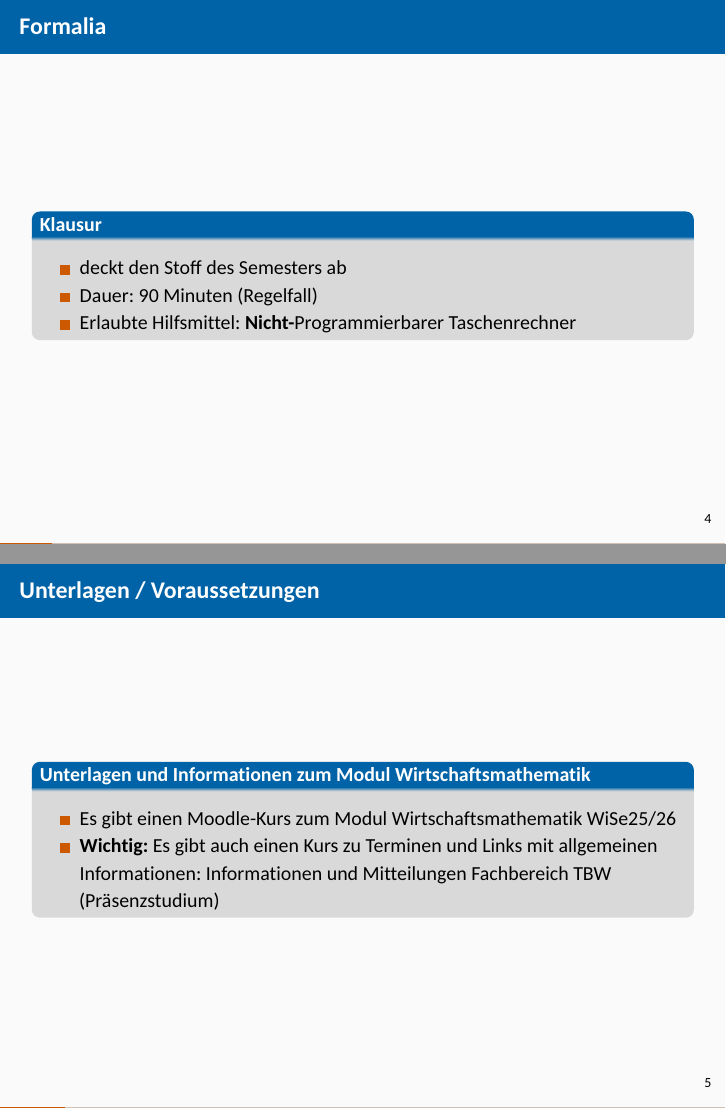
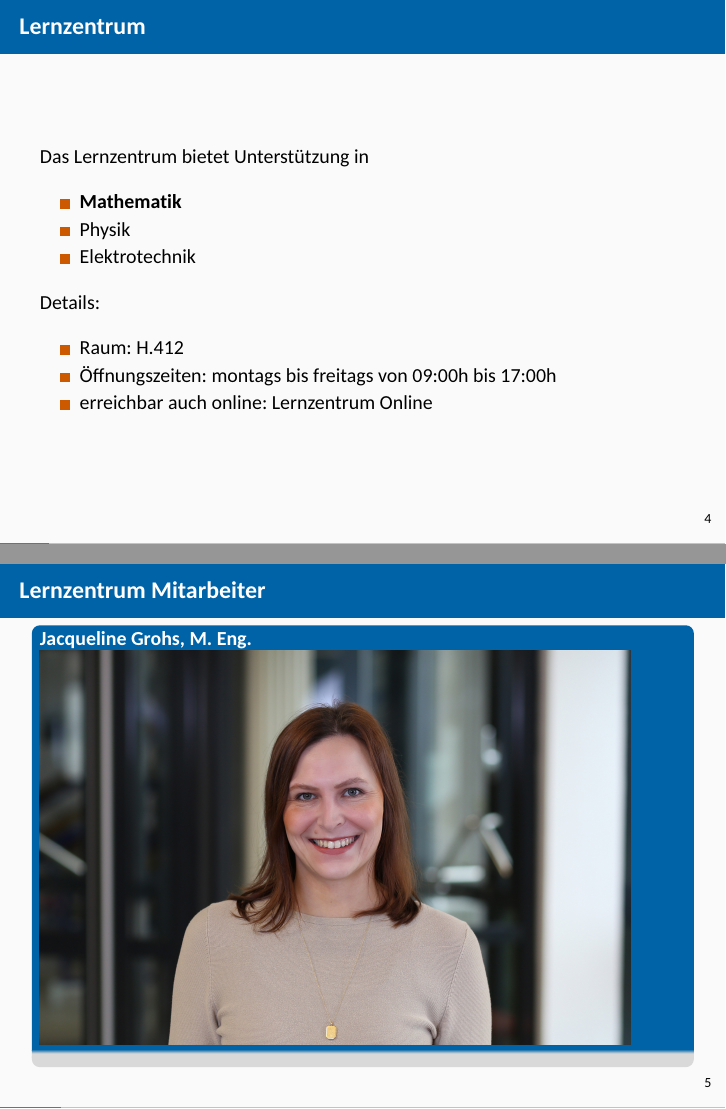
Before and after one commit to profboecker/wirtschaftsmathematik, an R Markdown document (Wirtschaftsmathematik/Wirtschaftsmathematik.Rmd): pages 4 and 5 of 56 before the commit and pages 4 and 5 of 59 after it, joined at a grey line. The pictures show the output file Wirtschaftsmathematik/Wirtschaftsmathematik.pdf that the author committed with the source.

Commit message:
Lernzentrum ergänzt.

```diff
--- a/Wirtschaftsmathematik/Wirtschaftsmathematik.Rmd
+++ b/Wirtschaftsmathematik/Wirtschaftsmathematik.Rmd
@@ -30,3 +30,23 @@ knitr::opts_chunk$set(echo=TRUE, message=FALSE, warning=FALSE, cache=FALSE,
 
 -   Übungen zur Vorlesung Wirtschaftsmathematik
 -   **Email:** [beckmann.silke\@fh-swf.de](mailto:beckmann.silke@fh-swf.de){.email}
+
+## Lernzentrum
+
+Das Lernzentrum bietet Unterstützung in
+
+- **Mathematik**
+- Physik
+- Elektrotechnik
+
+Details:
+
+- Raum: H.412
+- Öffnungszeiten: montags bis freitags von 09:00h bis 17:00h
+- erreichbar auch online: [Lernzentrum Online](https://elearning.fh-swf.de/course/view.php?id=1570)
+
+## Lernzentrum Mitarbeiter
+
+### Jacqueline Grohs, M. Eng. ![Jacqueline Grohs, M. Eng.](./bilder/Jacqueline Grohs_8723.jpg)
+
+## Lernzentrum Mitarbeiter
```
Also changed, not shown: Wirtschaftsmathematik/Wirtschaftsmathematik.pdf, Wirtschaftsmathematik/bilder/Fabian_Zmarowski.jpg (added), Wirtschaftsmathematik/bilder/Jacqueline Grohs_8723.jpg (added), Wirtschaftsmathematik/Wirtschaftsmathematik.Rmd (4 more changed lines).
